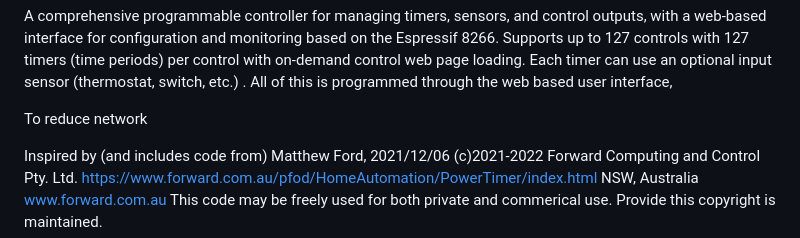
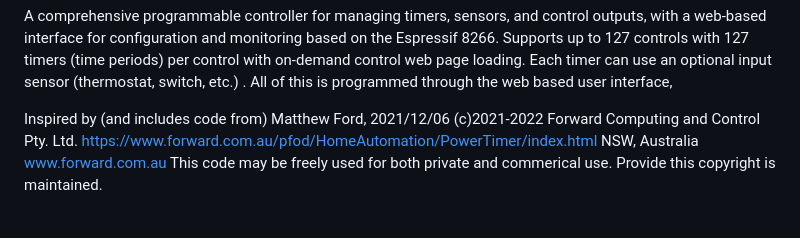
Before and after one commit to HoverClub/Timer-Controller, a Markdown page: readme.md, the part around the change. GitHub-like rendering; blank space fills up the shorter version.

```diff
--- a/readme.md
+++ b/readme.md
@@ -1,6 +1,4 @@
 A comprehensive programmable controller for managing timers, sensors, and control outputs, with a web-based interface for configuration and monitoring based on the Espressif 8266.  Supports up to 127 controls with 127 timers (time periods) per control with on-demand control web page loading.  Each timer can use  an optional input sensor (thermostat, switch, etc.) .  All of this is programmed through the web based user interface,
-
-To reduce network
 
 Inspired by (and includes code from) Matthew Ford,  2021/12/06 (c)2021-2022 Forward Computing and Control Pty. Ltd. https://www.forward.com.au/pfod/HomeAutomation/PowerTimer/index.html NSW, Australia  www.forward.com.au  This code may be freely used for both private and commerical use. Provide this copyright is maintained.
 
```
